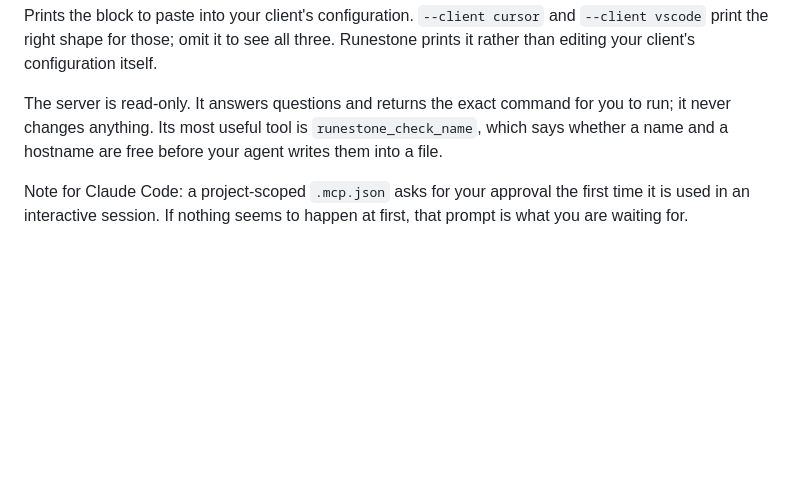
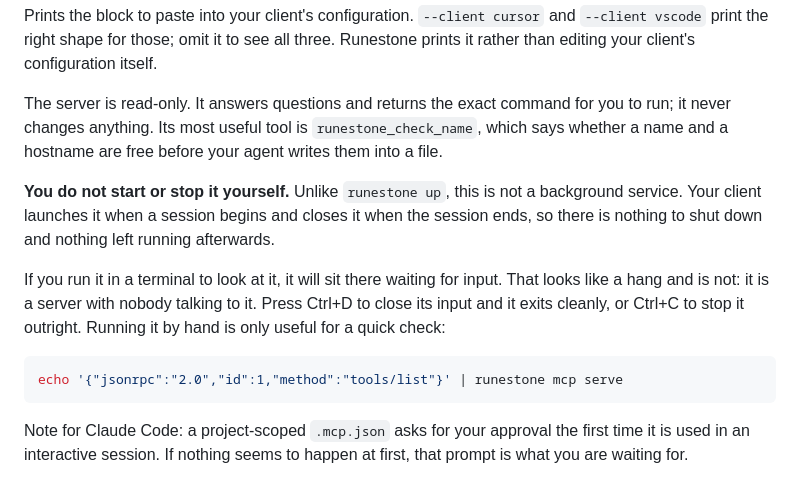
Before and after one commit to cymondez/runestone, a Markdown page: docs/AI-AGENTS.md, the part around the change. GitHub-like rendering; blank space fills up the shorter version.

````diff
--- a/docs/AI-AGENTS.md
+++ b/docs/AI-AGENTS.md
@@ -100,6 +100,20 @@ you to run; it never changes anything. Its most useful tool is
 `runestone_check_name`, which says whether a name and a hostname are free before
 your agent writes them into a file.
 
+**You do not start or stop it yourself.** Unlike `runestone up`, this is not a
+background service. Your client launches it when a session begins and closes it
+when the session ends, so there is nothing to shut down and nothing left running
+afterwards.
+
+If you run it in a terminal to look at it, it will sit there waiting for input.
+That looks like a hang and is not: it is a server with nobody talking to it.
+Press Ctrl+D to close its input and it exits cleanly, or Ctrl+C to stop it
+outright. Running it by hand is only useful for a quick check:
+
+```bash
+echo '{"jsonrpc":"2.0","id":1,"method":"tools/list"}' | runestone mcp serve
+```
+
 Note for Claude Code: a project-scoped `.mcp.json` asks for your approval the
 first time it is used in an interactive session. If nothing seems to happen at
 first, that prompt is what you are waiting for.
````
Also changed, not shown: docs/AI-AGENTS.ja-JP.md (+8 -0 lines), docs/AI-AGENTS.zh-TW.md (+8 -0 lines).
